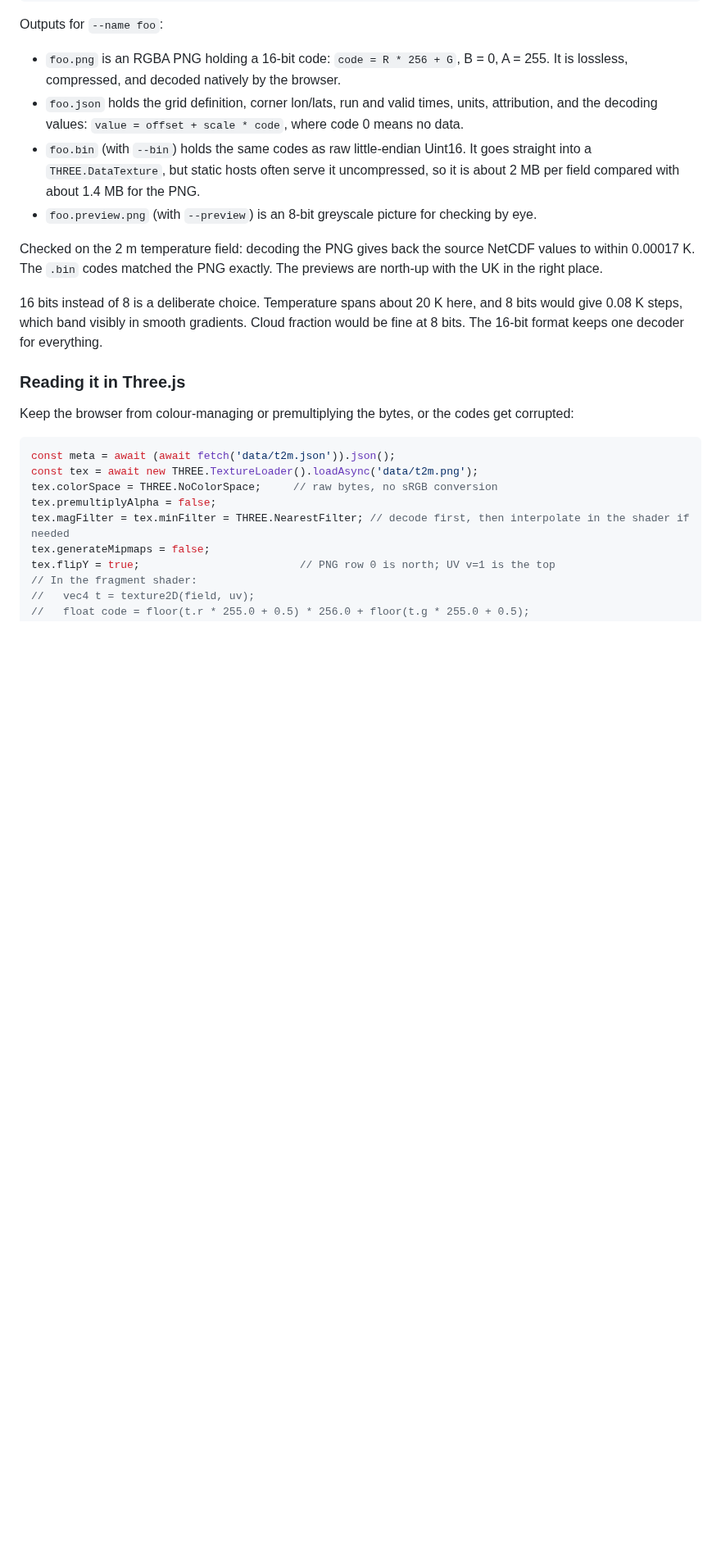
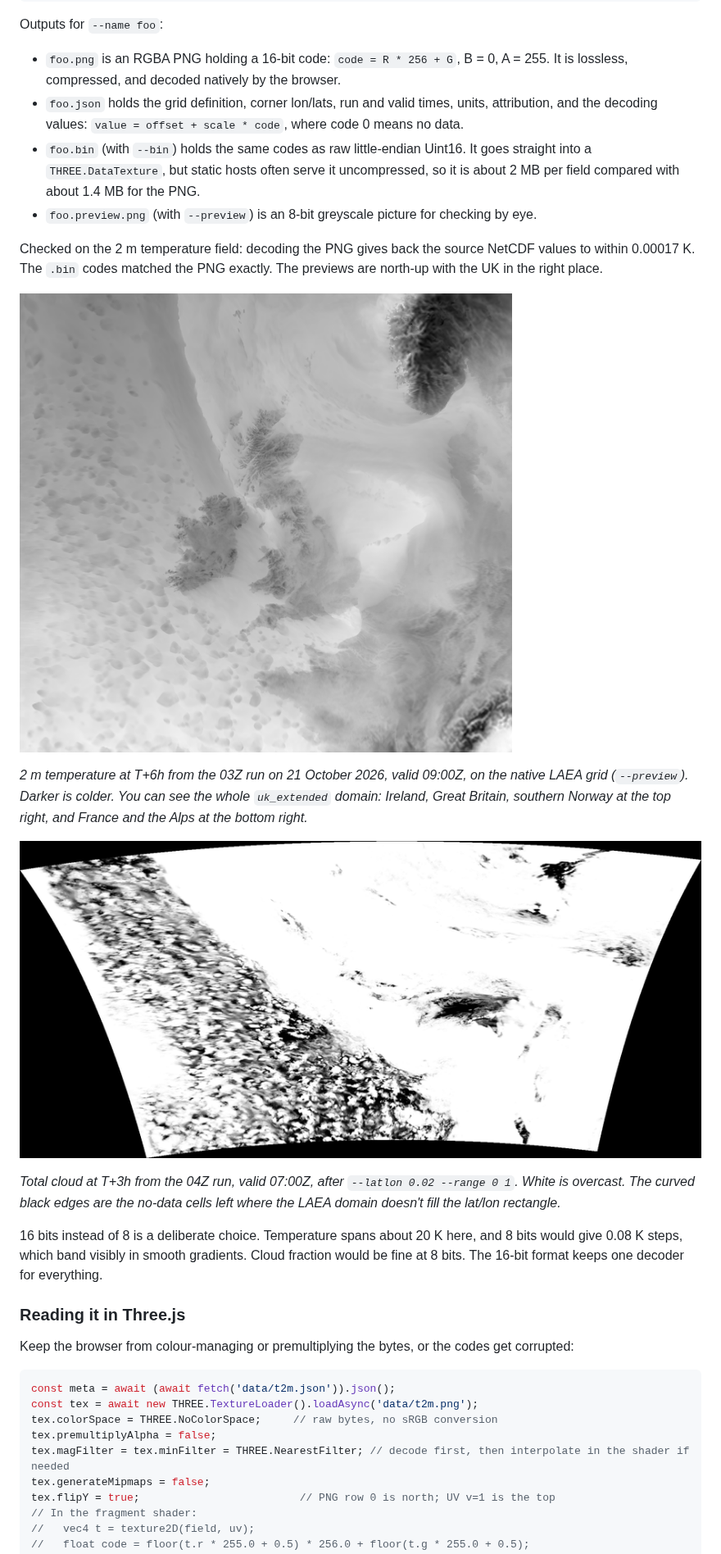
Before and after one commit to andymantell/weather-map, a Markdown page: docs/ukv-data-access.md, the part around the change. Shown at 82% size. Rendered like a GitHub page; pictures changed too: docs/images/ukv-t2m-laea-preview.png (added), docs/images/ukv-total-cloud-latlon-preview.png (added); blank space fills up the shorter version.

Commit message:
Add preview images to UKV data access doc
Co-Authored-By: Claude Opus 5.5 (1M context) <noreply@anthropic.com>
Claude-Session: https://claude.ai/code/session_018sPT9o2V1tJ2Z3EHGuKsoY

```diff
--- a/docs/ukv-data-access.md
+++ b/docs/ukv-data-access.md
@@ -110,6 +110,17 @@ Outputs for `--name foo`:
 Checked on the 2 m temperature field: decoding the PNG gives back the source NetCDF values to within 0.00017 K.
 The `.bin` codes matched the PNG exactly. The previews are north-up with the UK in the right place.
 
+![2 m temperature preview on the native LAEA grid](images/ukv-t2m-laea-preview.png)
+
+*2 m temperature at T+6h from the 03Z run on 21 October 2026, valid 09:00Z, on the native LAEA grid (`--preview`).
+Darker is colder. You can see the whole `uk_extended` domain: Ireland, Great Britain, southern Norway at the top
+right, and France and the Alps at the bottom right.*
+
+![Total cloud preview resampled to lat/lon](images/ukv-total-cloud-latlon-preview.png)
+
+*Total cloud at T+3h from the 04Z run, valid 07:00Z, after `--latlon 0.02 --range 0 1`. White is overcast. The
+curved black edges are the no-data cells left where the LAEA domain doesn't fill the lat/lon rectangle.*
+
 16 bits instead of 8 is a deliberate choice. Temperature spans about 20 K here, and 8 bits would give 0.08 K
 steps, which band visibly in smooth gradients. Cloud fraction would be fine at 8 bits. The 16-bit format keeps
 one decoder for everything.
```
